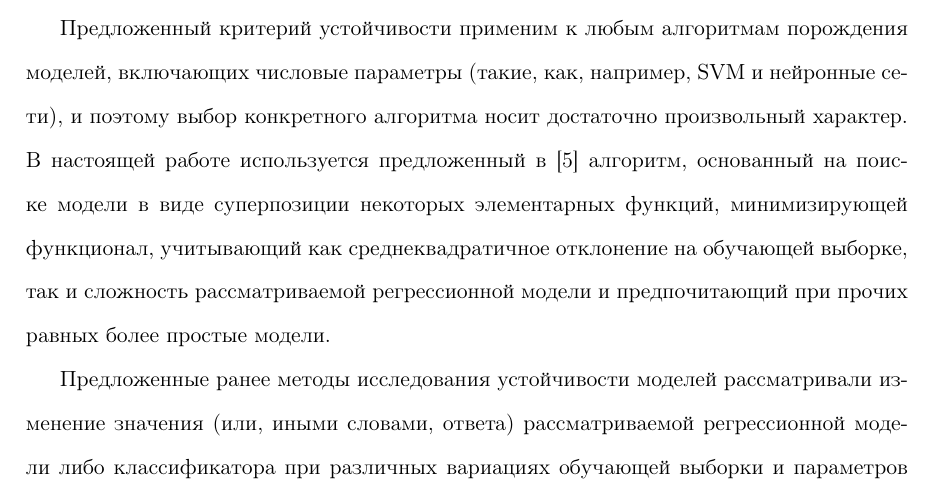
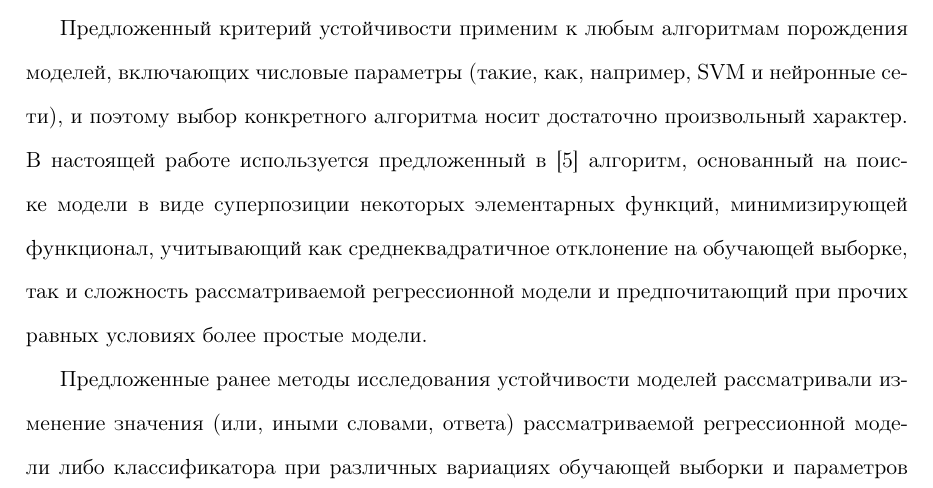
Before and after one commit to 0xd34df00d/RefractOptics, a LaTeX paper (doc/Rudoy2012Optics.tex): part of page 3 of 20, cut so that both start at the same text. Compiled offline with pdfLaTeX.

Commit message:
[2012Optics] Slight text style fix.

```diff
--- a/doc/Rudoy2012Optics.tex
+++ b/doc/Rudoy2012Optics.tex
@@ -176,7 +176,7 @@ $n$ имеет принципиальное значение. Указанная
 модели в виде суперпозиции некоторых элементарных функций, минимизирующей
 функционал, учитывающий как среднеквадратичное отклонение на обучающей
 выборке, так и сложность рассматриваемой регрессионной модели и предпочитающий
-при прочих равных более простые модели.
+при прочих равных условиях более простые модели.
 
 Предложенные ранее методы исследования устойчивости моделей рассматривали
 изменение значения (или, иными словами, ответа) рассматриваемой регрессионной
```
